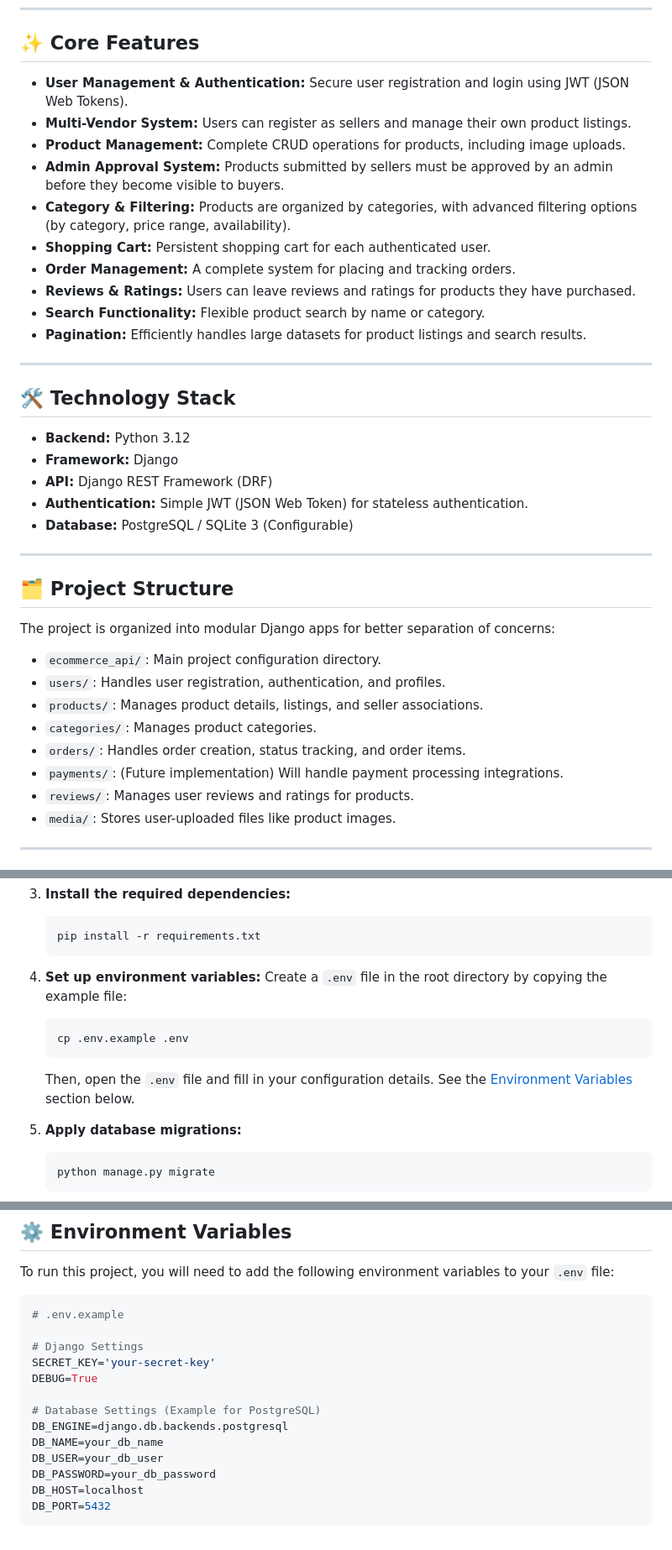
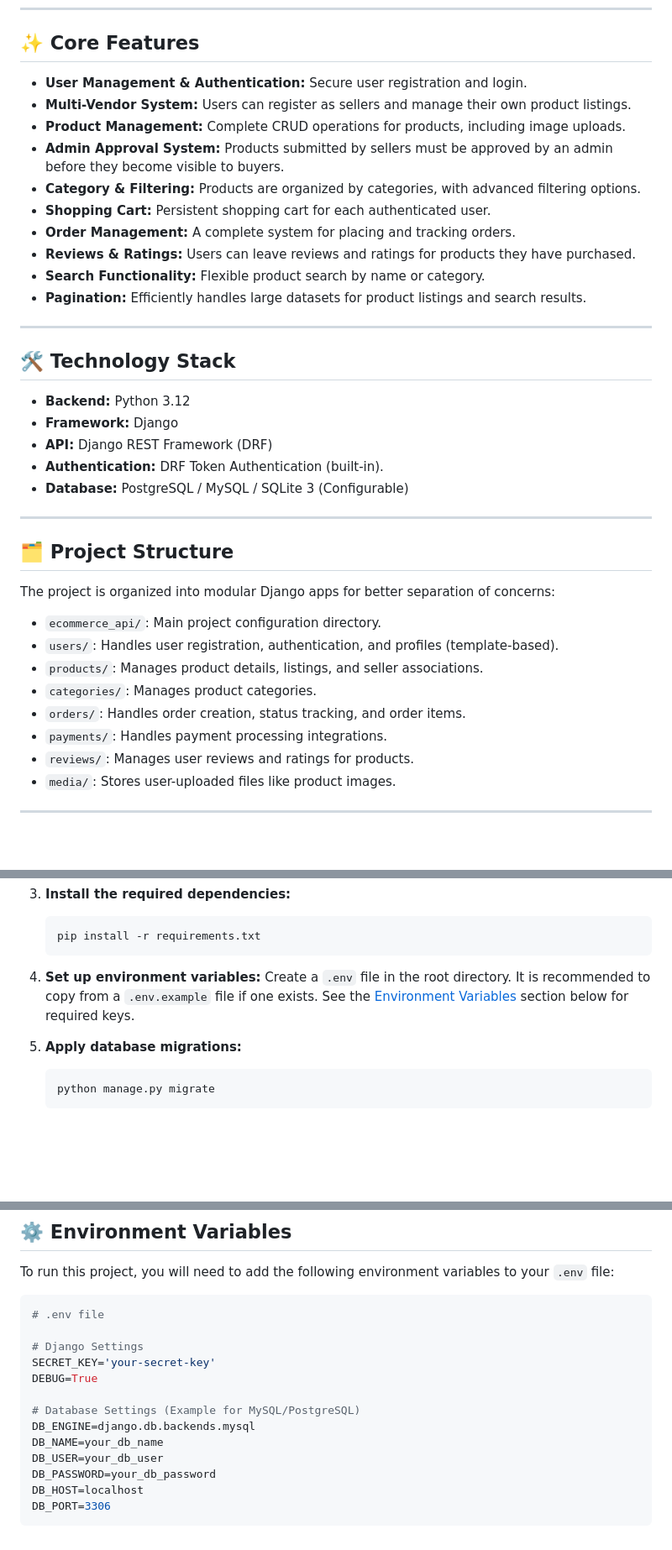
Before and after one commit to ahmedasar00/E-commerce-Product-API, a Markdown page: README.md, 3 parts joined by grey strips. Shown at 84% size. Rendered like a GitHub page; blank space fills up the shorter version.

````diff
--- a/README.md
+++ b/README.md
@@ -24,11 +24,11 @@ The architecture is designed to be scalable, secure, and maintainable, following
 
 ## ✨ Core Features
 
-- **User Management & Authentication:** Secure user registration and login using JWT (JSON Web Tokens).
+- **User Management & Authentication:** Secure user registration and login.
 - **Multi-Vendor System:** Users can register as sellers and manage their own product listings.
 - **Product Management:** Complete CRUD operations for products, including image uploads.
 - **Admin Approval System:** Products submitted by sellers must be approved by an admin before they become visible to buyers.
-- **Category & Filtering:** Products are organized by categories, with advanced filtering options (by category, price range, availability).
+- **Category & Filtering:** Products are organized by categories, with advanced filtering options.
 - **Shopping Cart:** Persistent shopping cart for each authenticated user.
 - **Order Management:** A complete system for placing and tracking orders.
 - **Reviews & Ratings:** Users can leave reviews and ratings for products they have purchased.
@@ -42,8 +42,8 @@ The architecture is designed to be scalable, secure, and maintainable, following
 - **Backend:** Python 3.12
 - **Framework:** Django
 - **API:** Django REST Framework (DRF)
-- **Authentication:** Simple JWT (JSON Web Token) for stateless authentication.
-- **Database:** PostgreSQL / SQLite 3 (Configurable)
+- **Authentication:** DRF Token Authentication (built-in).
+- **Database:** PostgreSQL / MySQL / SQLite 3 (Configurable)
 
 ---
 
@@ -52,11 +52,11 @@ The architecture is designed to be scalable, secure, and maintainable, following
 The project is organized into modular Django apps for better separation of concerns:
 
 - `ecommerce_api/`: Main project configuration directory.
-- `users/`: Handles user registration, authentication, and profiles.
+- `users/`: Handles user registration, authentication, and profiles (template-based).
 - `products/`: Manages product details, listings, and seller associations.
 - `categories/`: Manages product categories.
 - `orders/`: Handles order creation, status tracking, and order items.
-- `payments/`: (Future implementation) Will handle payment processing integrations.
+- `payments/`: Handles payment processing integrations.
 - `reviews/`: Manages user reviews and ratings for products.
 - `media/`: Stores user-uploaded files like product images.
 
@@ -147,13 +135,7 @@ Follow these instructions to get a copy of the project up and running on your lo
     ```
 
 4.  **Set up environment variables:**
-    Create a `.env` file in the root directory by copying the example file:
-
-    ```bash
-    cp .env.example .env
-    ```
-
-    Then, open the `.env` file and fill in your configuration details. See the [Environment Variables](#-environment-variables) section below.
+    Create a `.env` file in the root directory. It is recommended to copy from a `.env.example` file if one exists. See the [Environment Variables](#-environment-variables) section below for required keys.
 
 5.  **Apply database migrations:**
 
@@ -173,17 +155,17 @@ Follow these instructions to get a copy of the project up and running on your lo
 To run this project, you will need to add the following environment variables to your `.env` file:
 
 ```ini
-# .env.example
+# .env file
 
 # Django Settings
 SECRET_KEY='your-secret-key'
 DEBUG=True
 
-# Database Settings (Example for PostgreSQL)
-DB_ENGINE=django.db.backends.postgresql
+# Database Settings (Example for MySQL/PostgreSQL)
+DB_ENGINE=django.db.backends.mysql
 DB_NAME=your_db_name
 DB_USER=your_db_user
 DB_PASSWORD=your_db_password
 DB_HOST=localhost
-DB_PORT=5432
+DB_PORT=3306
 ```
````
Also changed, not shown: other parts of README.md (+22 -34 lines).
